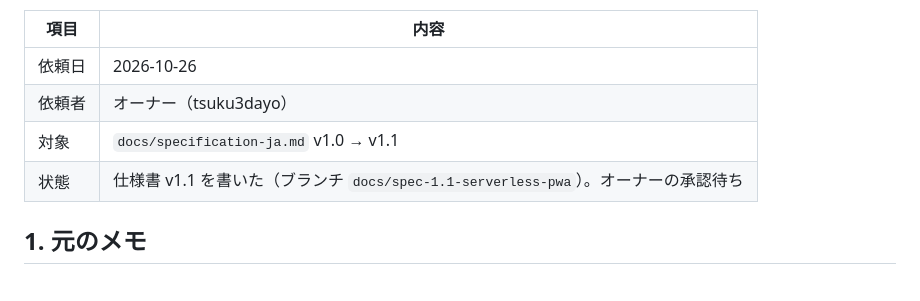
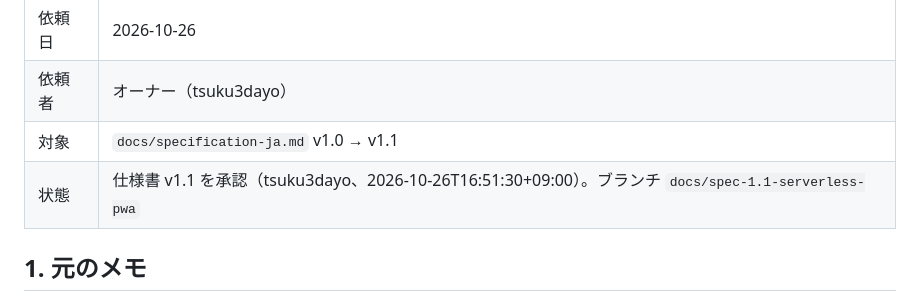
Before and after one commit to tsuku3dayo/mini-wiz-game, a Markdown page: docs/requests/2026-10-26-serverless-pwa.md, the part around the change. GitHub-like rendering.

Commit message:
Record approval of specification v1.1

```diff
--- a/docs/requests/2026-10-26-serverless-pwa.md
+++ b/docs/requests/2026-10-26-serverless-pwa.md
@@ -5,7 +5,7 @@
 | 依頼日 | 2026-10-26 |
 | 依頼者 | オーナー（tsuku3dayo） |
 | 対象 | `docs/specification-ja.md` v1.0 → v1.1 |
-| 状態 | 仕様書 v1.1 を書いた（ブランチ `docs/spec-1.1-serverless-pwa`）。オーナーの承認待ち |
+| 状態 | 仕様書 v1.1 を承認（tsuku3dayo、2026-10-26T16:51:30+09:00）。ブランチ `docs/spec-1.1-serverless-pwa` |
 
 ## 1. 元のメモ
 
```
